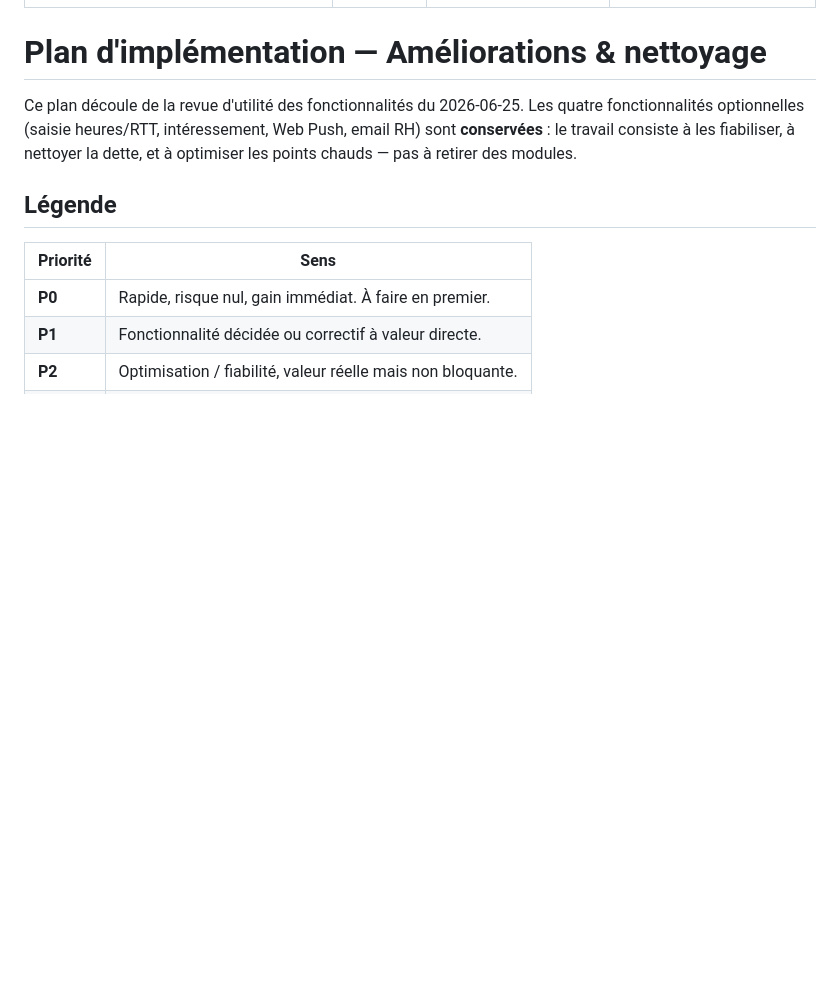
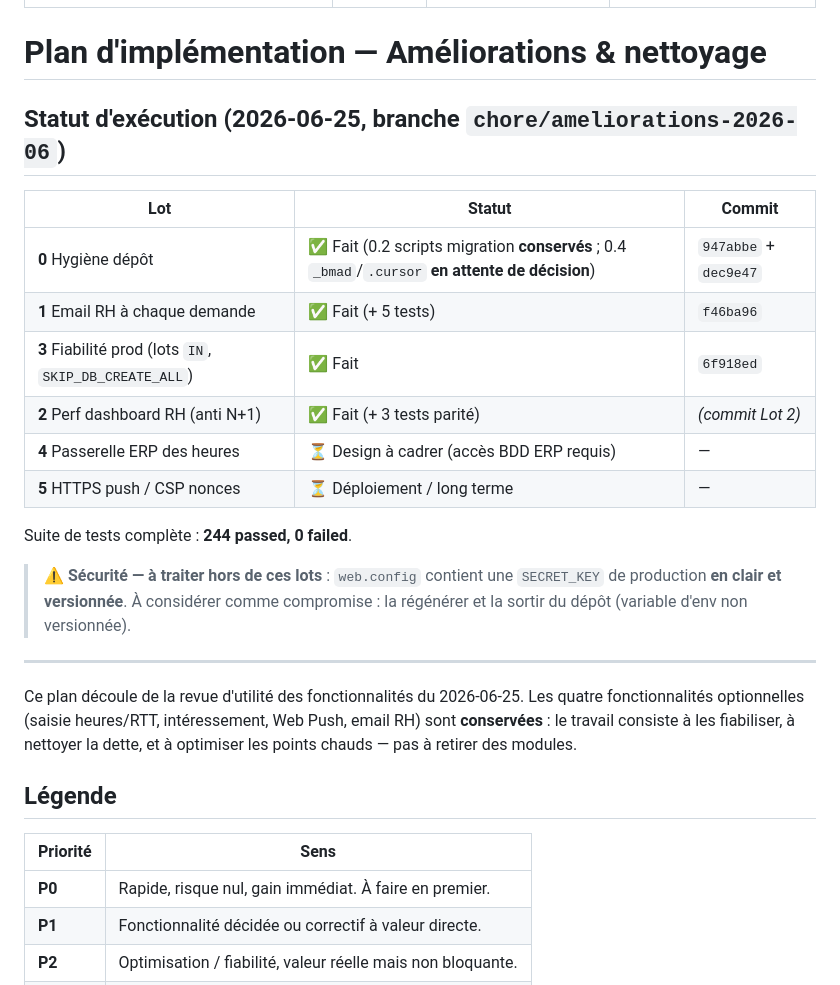
Before and after one commit to KevinRouxERPAC/Gestion-Conges, a Markdown page: docs/PLAN_AMELIORATIONS_2026-06.md, the part around the change. GitHub-like rendering; blank space fills up the shorter version.

Commit message:
docs: statut d'exécution du plan d'améliorations (Lots 0-3 faits)
Co-Authored-By: Claude Opus 4.8 <noreply@anthropic.com>

```diff
--- a/docs/PLAN_AMELIORATIONS_2026-06.md
+++ b/docs/PLAN_AMELIORATIONS_2026-06.md
@@ -6,6 +6,25 @@ statut: "À valider / en attente d'exécution"
 ---
 
 # Plan d'implémentation — Améliorations & nettoyage
+
+## Statut d'exécution (2026-06-25, branche `chore/ameliorations-2026-06`)
+
+| Lot | Statut | Commit |
+|---|---|---|
+| **0** Hygiène dépôt | ✅ Fait (0.2 scripts migration **conservés** ; 0.4 `_bmad`/`.cursor` **en attente de décision**) | `947abbe` + `dec9e47` |
+| **1** Email RH à chaque demande | ✅ Fait (+ 5 tests) | `f46ba96` |
+| **3** Fiabilité prod (lots `IN`, `SKIP_DB_CREATE_ALL`) | ✅ Fait | `6f918ed` |
+| **2** Perf dashboard RH (anti N+1) | ✅ Fait (+ 3 tests parité) | _(commit Lot 2)_ |
+| **4** Passerelle ERP des heures | ⏳ Design à cadrer (accès BDD ERP requis) | — |
+| **5** HTTPS push / CSP nonces | ⏳ Déploiement / long terme | — |
+
+Suite de tests complète : **244 passed, 0 failed**.
+
+> ⚠️ **Sécurité — à traiter hors de ces lots** : `web.config` contient une
+> `SECRET_KEY` de production **en clair et versionnée**. À considérer comme
+> compromise : la régénérer et la sortir du dépôt (variable d'env non versionnée).
+
+---
 
 Ce plan découle de la revue d'utilité des fonctionnalités du 2026-06-25. Les quatre
 fonctionnalités optionnelles (saisie heures/RTT, intéressement, Web Push, email RH)
```
